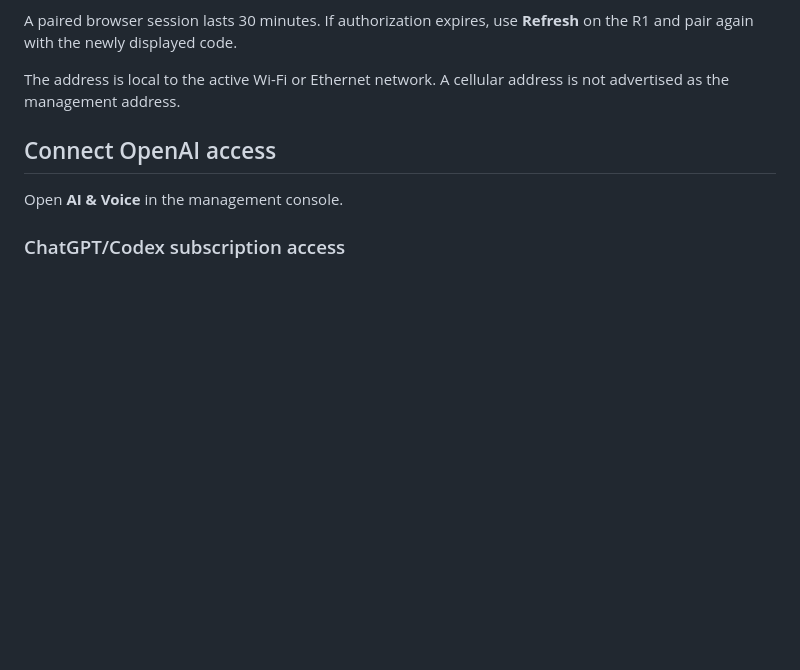
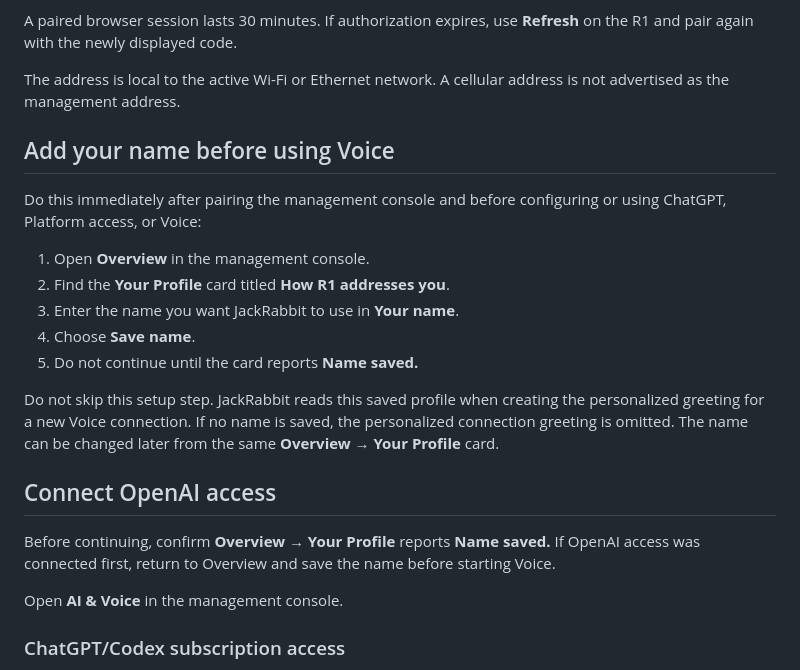
Before and after one commit to ReSono-Labs/JackRabbit-OS, a Markdown page: USER-GUIDE.md, the part around the change. Rendered like a GitHub page; blank space fills up the shorter version.

```diff
--- a/USER-GUIDE.md
+++ b/USER-GUIDE.md
@@ -31,7 +31,27 @@ A paired browser session lasts 30 minutes. If authorization expires, use **Refre
 
 The address is local to the active Wi-Fi or Ethernet network. A cellular address is not advertised as the management address.
 
+## Add your name before using Voice
+
+Do this immediately after pairing the management console and before configuring
+or using ChatGPT, Platform access, or Voice:
+
+1. Open **Overview** in the management console.
+2. Find the **Your Profile** card titled **How R1 addresses you**.
+3. Enter the name you want JackRabbit to use in **Your name**.
+4. Choose **Save name**.
+5. Do not continue until the card reports **Name saved.**
+
+Do not skip this setup step. JackRabbit reads this saved profile when creating
+the personalized greeting for a new Voice connection. If no name is saved, the
+personalized connection greeting is omitted. The name can be changed later from
+the same **Overview → Your Profile** card.
+
 ## Connect OpenAI access
+
+Before continuing, confirm **Overview → Your Profile** reports **Name saved.**
+If OpenAI access was connected first, return to Overview and save the name
+before starting Voice.
 
 Open **AI & Voice** in the management console.
 
```
Also changed, not shown: README.md (+7 -4 lines), installer/INSTALL.md (+6 -0 lines).
